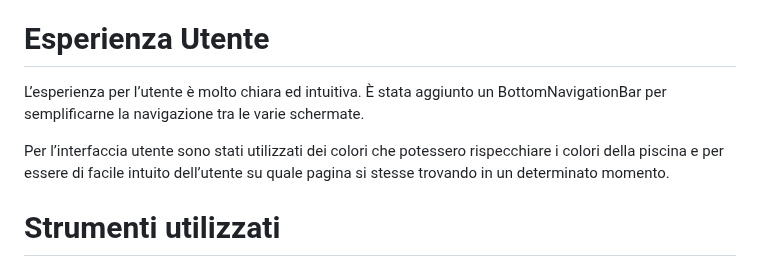
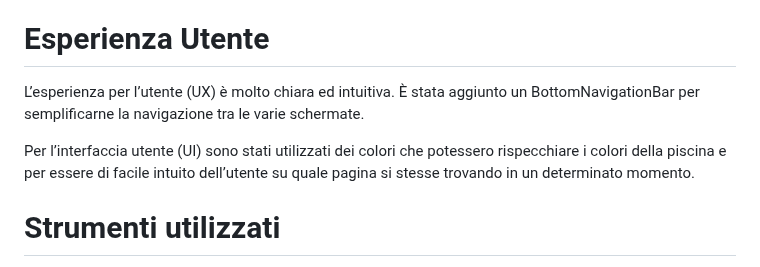
Before and after one commit to abckev/swim_application, a Markdown page: README.md, the part around the change. Rendered like a GitHub page.

```diff
--- a/README.md
+++ b/README.md
@@ -28,9 +28,9 @@ Infine, quando l’utente vorrà chiudere l’applicazione potrà eseguire il lo
 
 # Esperienza Utente
 
-L’esperienza per l’utente è molto chiara ed intuitiva. È stata aggiunto un BottomNavigationBar per semplificarne la navigazione tra le varie schermate.
+L’esperienza per l’utente (UX) è molto chiara ed intuitiva. È stata aggiunto un BottomNavigationBar per semplificarne la navigazione tra le varie schermate.
 
-Per l’interfaccia utente sono stati utilizzati dei colori che potessero rispecchiare i colori della piscina e per essere di facile intuito dell’utente su quale pagina si stesse trovando in un determinato momento.
+Per l’interfaccia utente (UI) sono stati utilizzati dei colori che potessero rispecchiare i colori della piscina e per essere di facile intuito dell’utente su quale pagina si stesse trovando in un determinato momento.
 
 
 # Strumenti utilizzati
```
